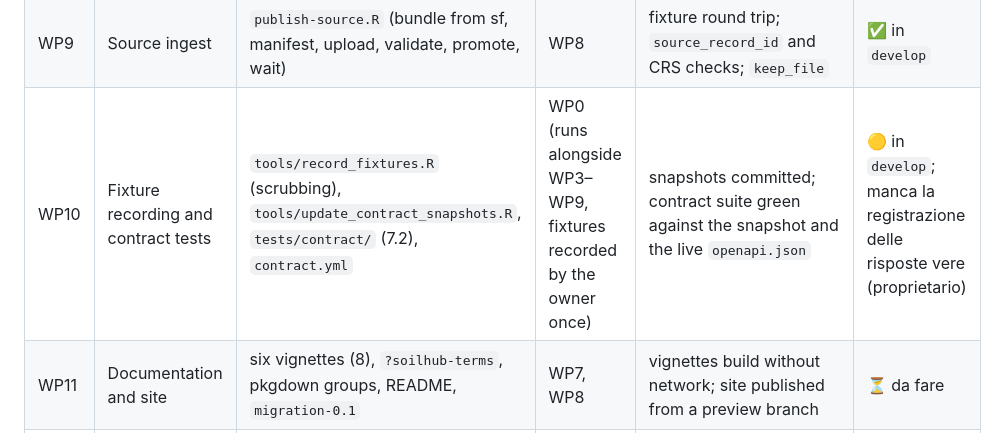
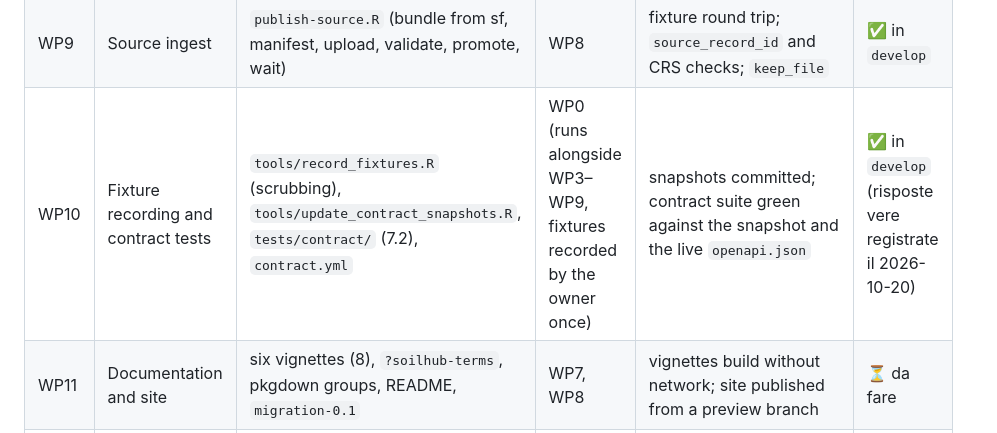
Before and after one commit to giulange/soilhub-r, a Markdown page: docs/design/design.md, the part around the change. Rendered like a GitHub page.

Commit message:
docs: WP10 done

```diff
--- a/docs/design/design.md
+++ b/docs/design/design.md
@@ -829,7 +829,7 @@ Order follows dependencies; each package includes its unit tests and roxygen doc
 | WP7 | Exports | `exports.R` (4.5, 6), `soil_export_read` per format, `too_large = "export"`, `soil_export_from_error` | WP5, WP6 | export lifecycle fixture; zip fixtures per format read with and without sf; typed from metadata.json; equality with the wide fixture | ✅ in `develop` |
 | WP8 | Jobs and publication writes | `jobs.R`, `publish-variables.R`, `publish-products.R`, `publish-values.R`, `publish-health.R`, `ndjson.R`, rights pre-check | WP3 | fixtures for validate/publish/409/422 errors, NDJSON checksum, job polling to terminal states, permission pre-check and 403 mapping | ✅ in `develop` |
 | WP9 | Source ingest | `publish-source.R` (bundle from sf, manifest, upload, validate, promote, wait) | WP8 | fixture round trip; `source_record_id` and CRS checks; `keep_file` | ✅ in `develop` |
-| WP10 | Fixture recording and contract tests | `tools/record_fixtures.R` (scrubbing), `tools/update_contract_snapshots.R`, `tests/contract/` (7.2), `contract.yml` | WP0 (runs alongside WP3–WP9, fixtures recorded by the owner once) | snapshots committed; contract suite green against the snapshot and the live `openapi.json` | 🟡 in `develop`; manca la registrazione delle risposte vere (proprietario) |
+| WP10 | Fixture recording and contract tests | `tools/record_fixtures.R` (scrubbing), `tools/update_contract_snapshots.R`, `tests/contract/` (7.2), `contract.yml` | WP0 (runs alongside WP3–WP9, fixtures recorded by the owner once) | snapshots committed; contract suite green against the snapshot and the live `openapi.json` | ✅ in `develop` (risposte vere registrate il 2026-10-20) |
 | WP11 | Documentation and site | six vignettes (8), `?soilhub-terms`, pkgdown groups, README, `migration-0.1` | WP7, WP8 | vignettes build without network; site published from a preview branch | ⏳ da fare |
 | WP12 | Live acceptance (owner) | `tests/live/smoke.R`, `session-hours.R`, `write-acceptance.R`; runs on RStudio Server and the owner's Mac; logs attached to the issue | WP7, WP8, WP9 | criteria 10.2–10.7 ticked with logs | ⏳ da fare |
 | WP13 | Release 0.2.0 | version, `NEWS.md`, tarball, GitHub release, site, close #37/#38/#42 references, retire `docs/r-*.md` in the API repo | WP10–WP12 | owner approval; installer test from a clean R | ⏳ da fare |
```
